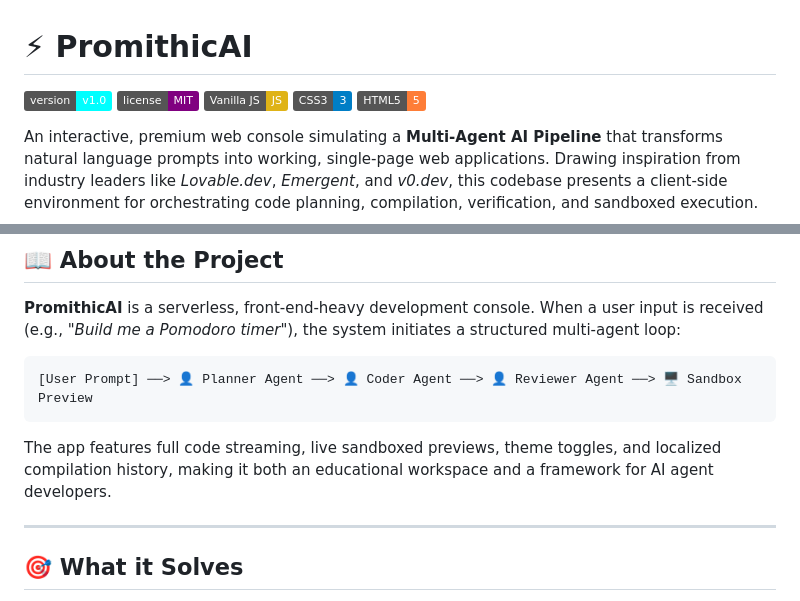
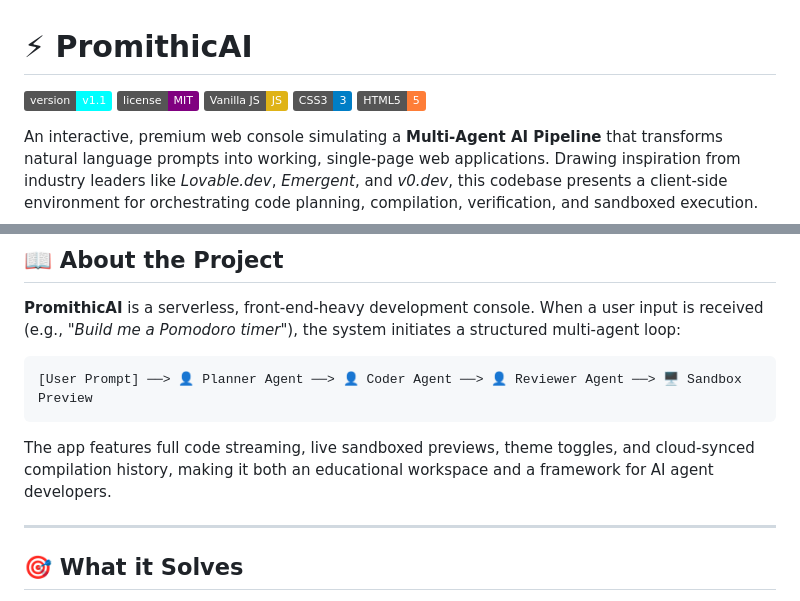
Before and after one commit to Shashwatss10/PromithicAI, a Markdown page: README.md, 2 parts joined by grey strips. GitHub-like rendering; badges without logos.

````diff
--- a/README.md
+++ b/README.md
@@ -1,6 +1,6 @@
 # ⚡ PromithicAI
 
-[![Version](https://img.shields.io/badge/version-v1.0-cyan.svg)](index.html)
+[![Version](https://img.shields.io/badge/version-v1.1-cyan.svg)](index.html)
 [![License](https://img.shields.io/badge/license-MIT-purple.svg)](LICENSE)
 [![Vanilla_JS](https://img.shields.io/badge/Vanilla_JS-JS-yellow.svg)](index.html)
 [![CSS3](https://img.shields.io/badge/CSS3-3-blue.svg)](index.html)
@@ -31,7 +31,7 @@ ___UPCOMING___
 [User Prompt] ──> 👤 Planner Agent ──> 👤 Coder Agent ──> 👤 Reviewer Agent ──> 🖥️ Sandbox Preview
 ```
 
-The app features full code streaming, live sandboxed previews, theme toggles, and localized compilation history, making it both an educational workspace and a framework for AI agent developers.
+The app features full code streaming, live sandboxed previews, theme toggles, and cloud-synced compilation history, making it both an educational workspace and a framework for AI agent developers.
 
 ---
 
````
Also changed, not shown: other parts of README.md (+27 -18 lines).
